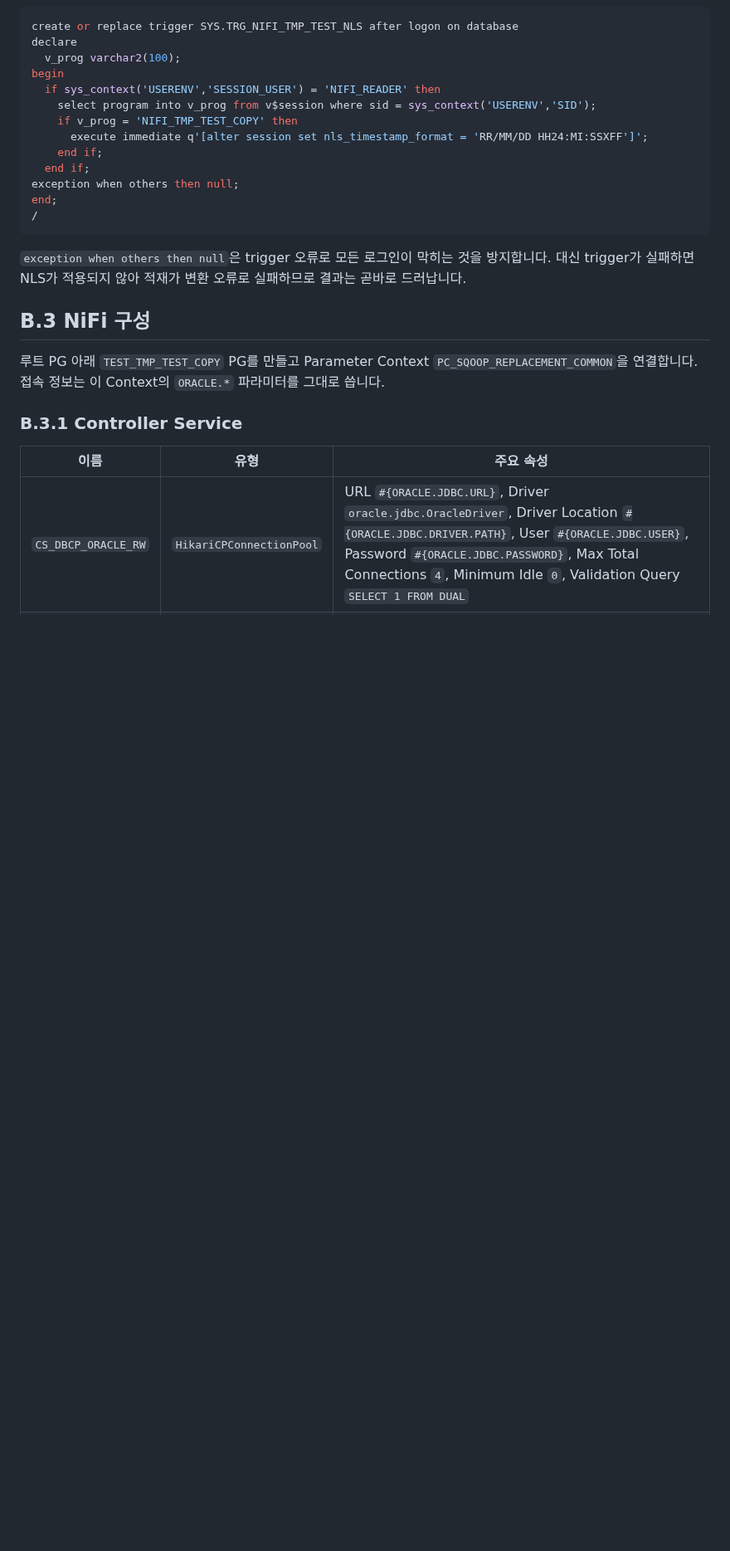
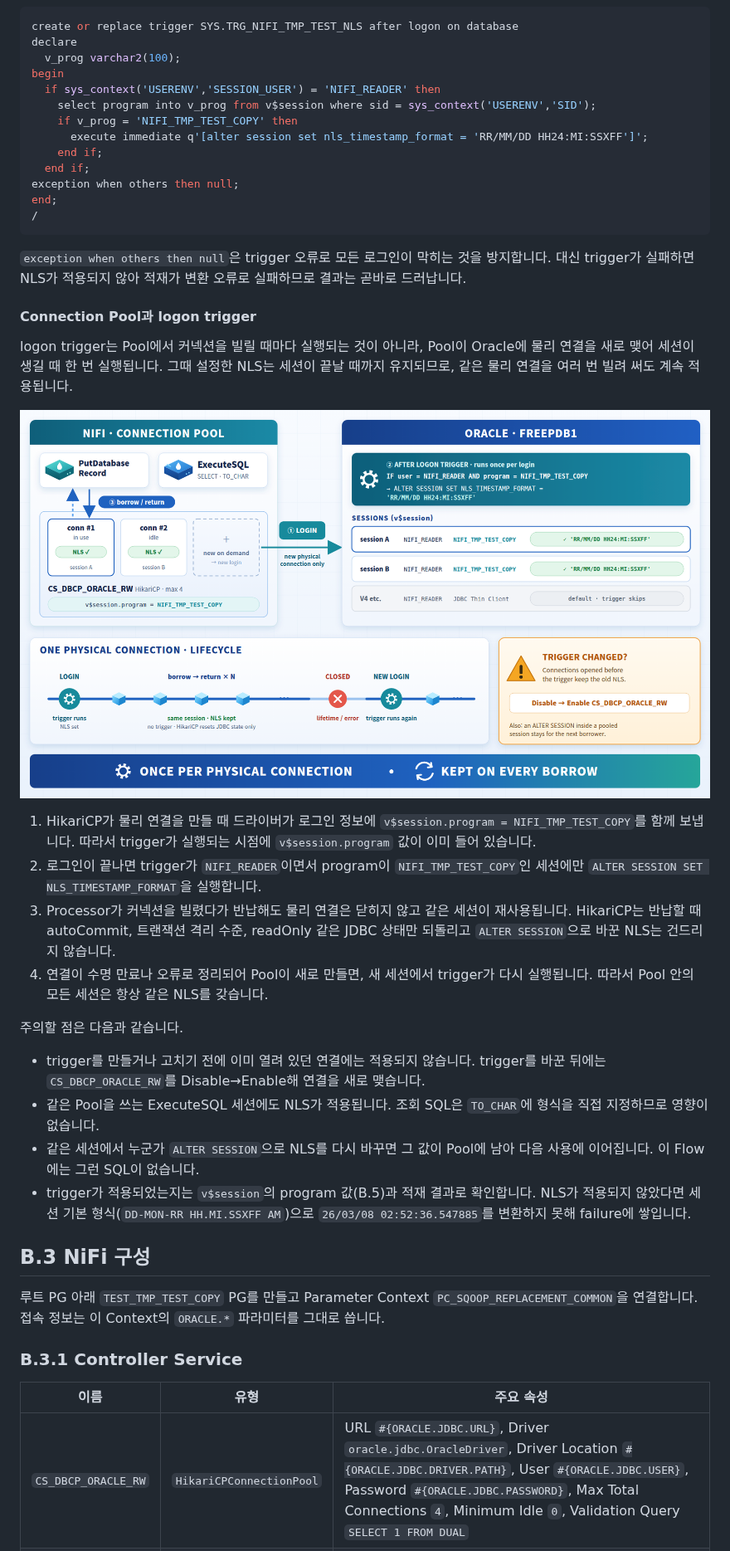
Before and after one commit to DataDynamics/nifi-sqoop-removal, a Markdown page: docs/appendix-b-oracle-copy-putdatabaserecord.md, the part around the change. Shown at 83% size. Drawn GitHub-style; pictures changed too: docs/assets/oracle-pool-logon-trigger.png (added); blank space fills up the shorter version.

Commit message:
부록 B: Connection Pool과 logon trigger 동작 설명·그림 추가
- B.2.3에 소절 추가: trigger는 물리 연결 로그인 때 한 번 실행되고, 빌림·반납 동안 세션 NLS가 유지됨
- 주의 사항: trigger 변경 후 Pool Disable→Enable, 같은 Pool의 ExecuteSQL 영향, 세션 내 ALTER SESSION 잔존
- docs/assets/oracle-pool-logon-trigger.png 추가(제안서 스타일 1672x941)

```diff
--- a/docs/appendix-b-oracle-copy-putdatabaserecord.md
+++ b/docs/appendix-b-oracle-copy-putdatabaserecord.md
@@ -103,6 +103,36 @@ end;
 
 `exception when others then null`은 trigger 오류로 모든 로그인이 막히는 것을 방지합니다. 대신 trigger가
 실패하면 NLS가 적용되지 않아 적재가 변환 오류로 실패하므로 결과는 곧바로 드러납니다.
+
+#### Connection Pool과 logon trigger
+
+logon trigger는 Pool에서 커넥션을 빌릴 때마다 실행되는 것이 아니라, Pool이 Oracle에 물리 연결을 새로
+맺어 세션이 생길 때 한 번 실행됩니다. 그때 설정한 NLS는 세션이 끝날 때까지 유지되므로, 같은 물리 연결을
+여러 번 빌려 써도 계속 적용됩니다.
+
+![Connection Pool and logon trigger](./assets/oracle-pool-logon-trigger.png)
+
+1. HikariCP가 물리 연결을 만들 때 드라이버가 로그인 정보에 `v$session.program = NIFI_TMP_TEST_COPY`를
+   함께 보냅니다. 따라서 trigger가 실행되는 시점에 `v$session.program` 값이 이미 들어 있습니다.
+2. 로그인이 끝나면 trigger가 `NIFI_READER`이면서 program이 `NIFI_TMP_TEST_COPY`인 세션에만
+   `ALTER SESSION SET NLS_TIMESTAMP_FORMAT`을 실행합니다.
+3. Processor가 커넥션을 빌렸다가 반납해도 물리 연결은 닫히지 않고 같은 세션이 재사용됩니다. HikariCP는
+   반납할 때 autoCommit, 트랜잭션 격리 수준, readOnly 같은 JDBC 상태만 되돌리고 `ALTER SESSION`으로 바꾼
+   NLS는 건드리지 않습니다.
+4. 연결이 수명 만료나 오류로 정리되어 Pool이 새로 만들면, 새 세션에서 trigger가 다시 실행됩니다. 따라서
+   Pool 안의 모든 세션은 항상 같은 NLS를 갖습니다.
+
+주의할 점은 다음과 같습니다.
+
+- trigger를 만들거나 고치기 전에 이미 열려 있던 연결에는 적용되지 않습니다. trigger를 바꾼 뒤에는
+  `CS_DBCP_ORACLE_RW`를 Disable→Enable해 연결을 새로 맺습니다.
+- 같은 Pool을 쓰는 ExecuteSQL 세션에도 NLS가 적용됩니다. 조회 SQL은 `TO_CHAR`에 형식을 직접 지정하므로
+  영향이 없습니다.
+- 같은 세션에서 누군가 `ALTER SESSION`으로 NLS를 다시 바꾸면 그 값이 Pool에 남아 다음 사용에 이어집니다.
+  이 Flow에는 그런 SQL이 없습니다.
+- trigger가 적용되었는지는 `v$session`의 program 값(B.5)과 적재 결과로 확인합니다. NLS가 적용되지
+  않았다면 세션 기본 형식(`DD-MON-RR HH.MI.SSXFF AM`)으로 `26/03/08 02:52:36.547885`를 변환하지 못해
+  failure에 쌓입니다.
 
 ## B.3 NiFi 구성
 
```
